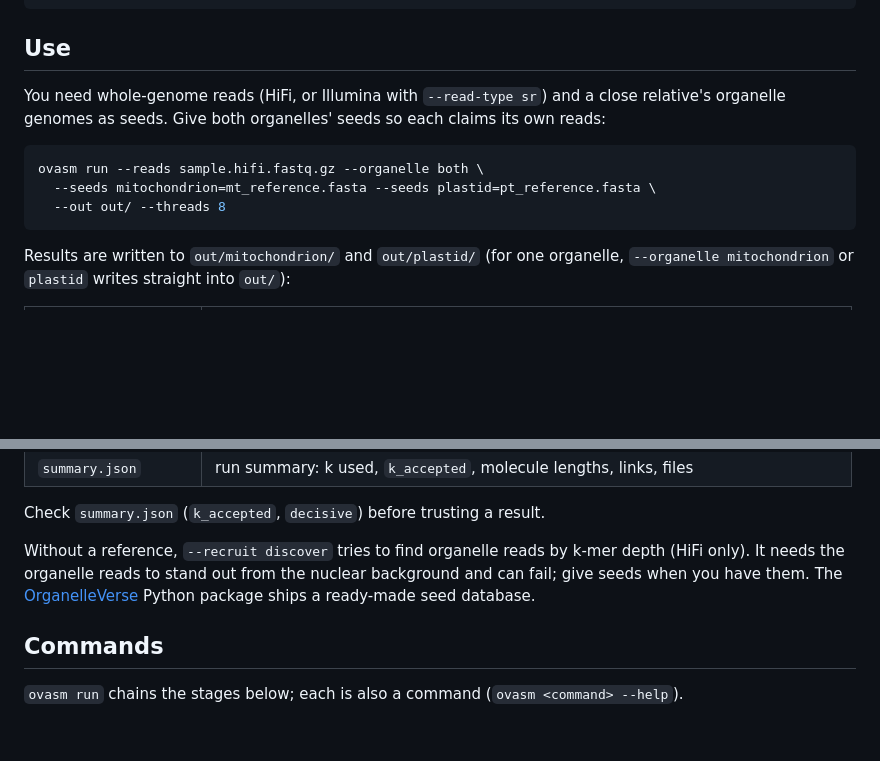
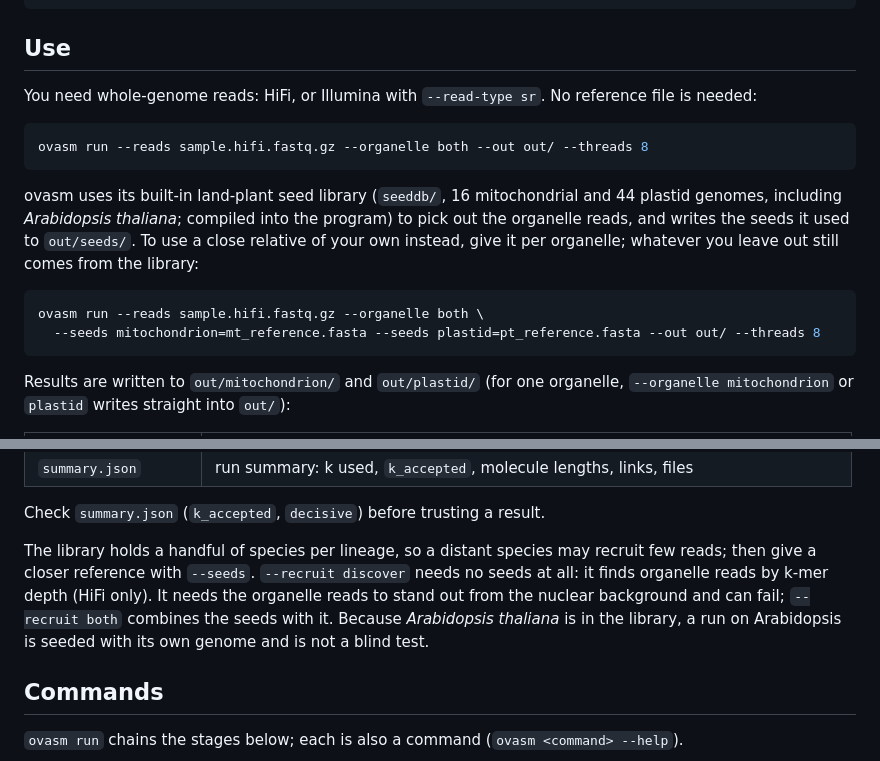
Before and after one commit to forageseed/ovasm, a Markdown page: README.md, 2 parts joined by grey strips. Drawn GitHub-style; blank space fills up the shorter version.

````diff
--- a/README.md
+++ b/README.md
@@ -26,13 +26,20 @@ cargo build --release            # Rust 1.80 or newer
 
 ## Use
 
-You need whole-genome reads (HiFi, or Illumina with `--read-type sr`) and a close relative's organelle genomes as seeds.
-Give both organelles' seeds so each claims its own reads:
+You need whole-genome reads: HiFi, or Illumina with `--read-type sr`. No reference file is needed:
+
+```bash
+ovasm run --reads sample.hifi.fastq.gz --organelle both --out out/ --threads 8
+```
+
+ovasm uses its built-in land-plant seed library (`seeddb/`, 16 mitochondrial and 44 plastid genomes, including
+*Arabidopsis thaliana*; compiled into the program) to pick out the organelle reads, and writes the seeds it used to
+`out/seeds/`. To use a close relative of your own instead, give it per organelle; whatever you leave out still comes
+from the library:
 
 ```bash
 ovasm run --reads sample.hifi.fastq.gz --organelle both \
-  --seeds mitochondrion=mt_reference.fasta --seeds plastid=pt_reference.fasta \
-  --out out/ --threads 8
+  --seeds mitochondrion=mt_reference.fasta --seeds plastid=pt_reference.fasta --out out/ --threads 8
 ```
 
 Results are written to `out/mitochondrion/` and `out/plastid/` (for one organelle, `--organelle mitochondrion` or
@@ -49,9 +56,11 @@ Results are written to `out/mitochondrion/` and `out/plastid/` (for one organell
 
 Check `summary.json` (`k_accepted`, `decisive`) before trusting a result.
 
-Without a reference, `--recruit discover` tries to find organelle reads by k-mer depth (HiFi only). It needs the
-organelle reads to stand out from the nuclear background and can fail; give seeds when you have them.
-The [OrganelleVerse](https://github.com/forageseed/organelleverse) Python package ships a ready-made seed database.
+The library holds a handful of species per lineage, so a distant species may recruit few reads; then give a closer
+reference with `--seeds`. `--recruit discover` needs no seeds at all: it finds organelle reads by k-mer depth (HiFi
+only). It needs the organelle reads to stand out from the nuclear background and can fail; `--recruit both` combines
+the seeds with it. Because *Arabidopsis thaliana* is in the library, a run on Arabidopsis is seeded with its own
+genome and is not a blind test.
 
 ## Commands
 
````
Also changed, not shown: README.zh-CN.md (+14 -7 lines), docs/workflow.png, 9 other files.
